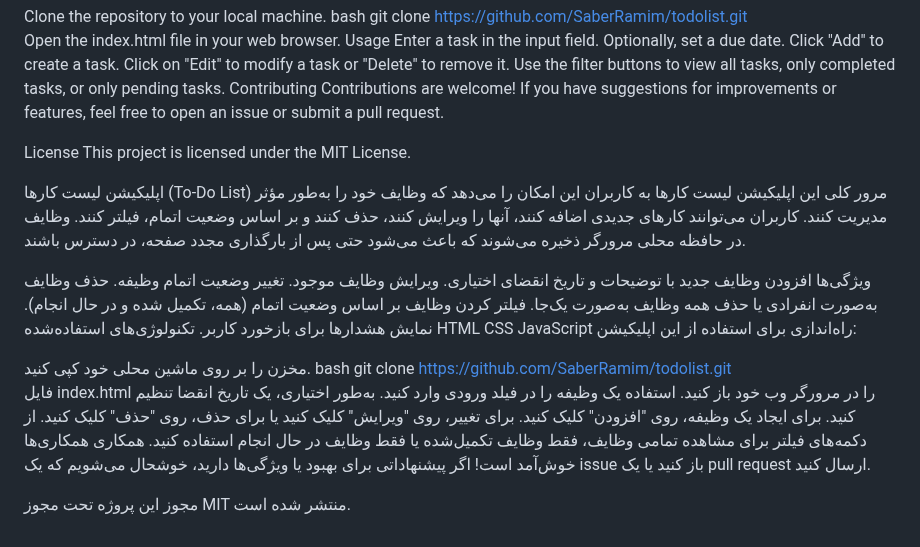
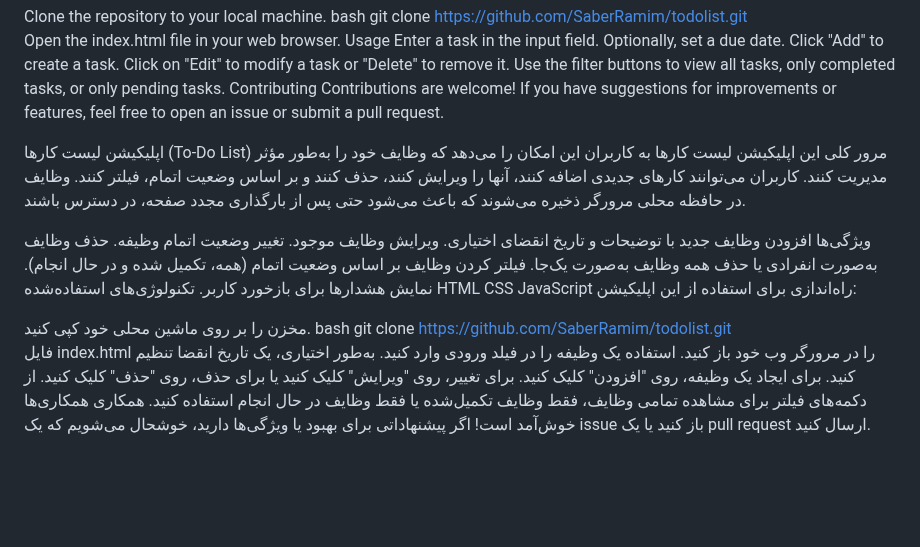
Before and after one commit to SaberRamim/todolist, a Markdown page: README.md, the part around the change. Drawn GitHub-style; blank space fills up the shorter version.

```diff
--- a/README.md
+++ b/README.md
@@ -29,8 +29,7 @@ Use the filter buttons to view all tasks, only completed tasks, or only pending
 Contributing
 Contributions are welcome! If you have suggestions for improvements or features, feel free to open an issue or submit a pull request.
 
-License
-This project is licensed under the MIT License.
+
 
 اپلیکیشن لیست کارها (To-Do List)
 مرور کلی
@@ -62,6 +61,3 @@ git clone https://github.com/SaberRamim/todolist.git
 از دکمه‌های فیلتر برای مشاهده تمامی وظایف، فقط وظایف تکمیل‌شده یا فقط وظایف در حال انجام استفاده کنید.
 همکاری
 همکاری‌ها خوش‌آمد است! اگر پیشنهاداتی برای بهبود یا ویژگی‌ها دارید، خوشحال می‌شویم که یک issue باز کنید یا یک pull request ارسال کنید.
-
-مجوز
-این پروژه تحت مجوز MIT منتشر شده است.
```
